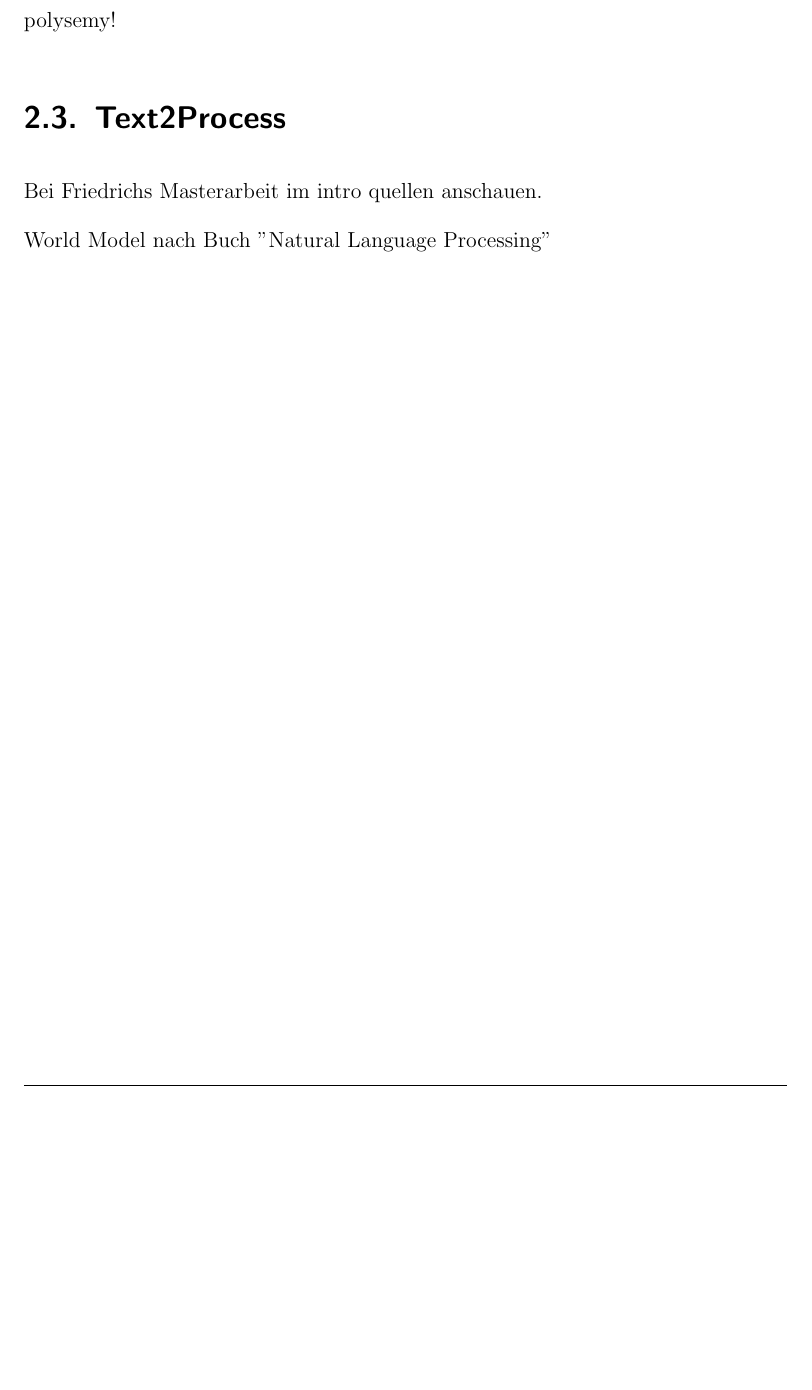
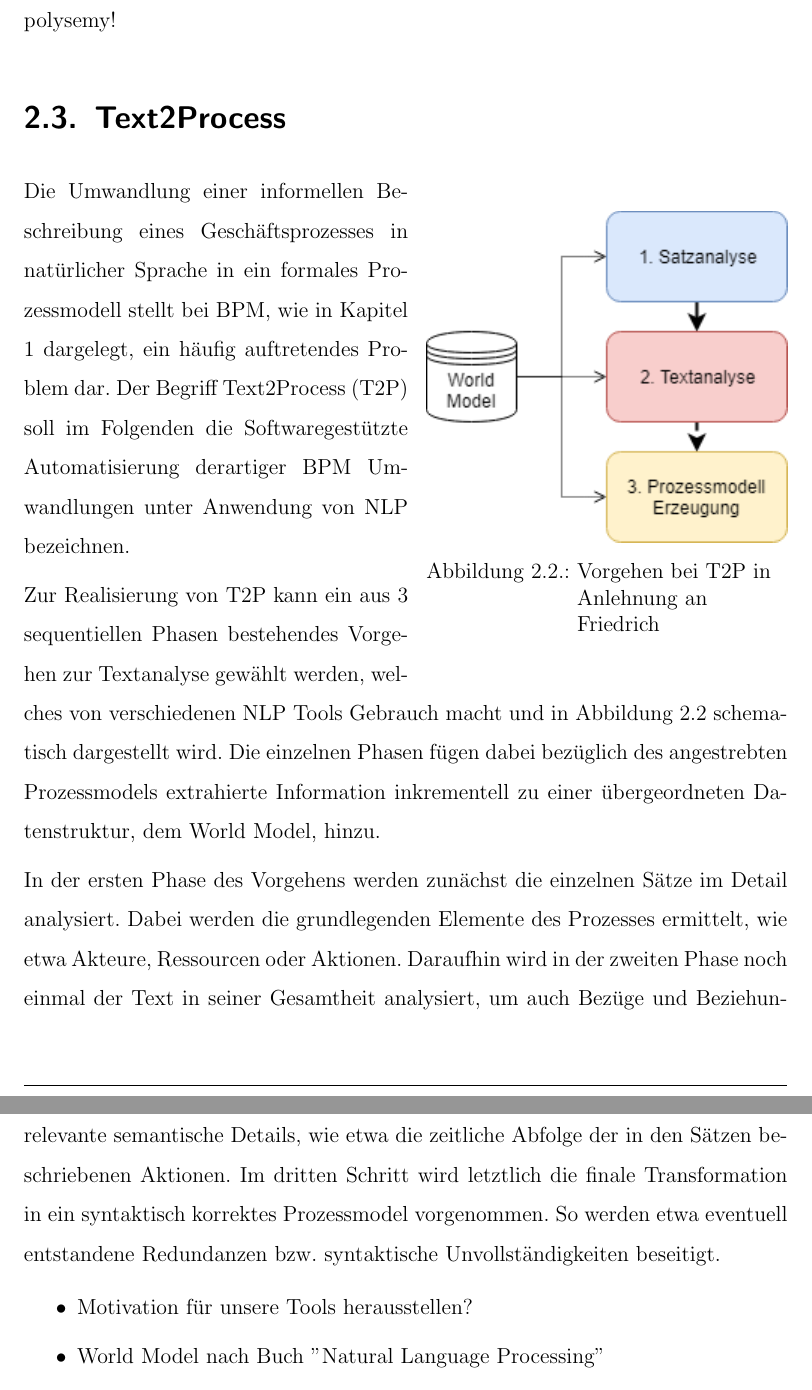
Before and after one commit to OliWe95/BPMAI, a LaTeX thesis (main.tex, which reads chapters/b7_t2p.tex): part of page 12 of 24 before the commit and two parts of pages 12 and 13 of 25 after it, the two joined at a grey line, cut so that both start at the same text, the shorter picture padded with empty space. Compiled offline with pdfLaTeX; an older LaTeX class or package is replaced by its successor.

Commit message:
BPMAI-12: Added T2P

```diff
--- a/chapters/b7_t2p.tex
+++ b/chapters/b7_t2p.tex
@@ -1,5 +1,16 @@
 \section{Text2Process}
+\begin{wrapfigure}{r}{7cm}
+\includegraphics[width=7cm]{pictures/T2P_highlevel.png}
+\caption{Vorgehen bei T2P in Anlehnung an Friedrich}
+\label{fig:T2PHL}
+\end{wrapfigure}
+Die Umwandlung einer informellen Beschreibung eines Geschäftsprozesses in natürlicher Sprache in ein formales Prozessmodell stellt bei \ac{BPM}, wie in Kapitel 1 dargelegt, ein häufig auftretendes Problem dar.
+Der Begriff \ac{T2P} soll im Folgenden die Softwaregestützte Automatisierung derartiger \ac{BPM} Umwandlungen unter Anwendung von \ac{NLP} bezeichnen.\par
+Zur Realisierung von \ac{T2P} kann ein aus 3 sequentiellen Phasen bestehendes Vorgehen zur Textanalyse gewählt werden, welches von verschiedenen \ac{NLP} Tools Gebrauch macht und in Abbildung \ref{fig:T2PHL} schematisch dargestellt wird. Die einzelnen Phasen fügen dabei bezüglich des angestrebten Prozessmodels extrahierte Information inkrementell zu einer übergeordneten Datenstruktur, dem World Model, hinzu.\par
+In der ersten Phase des Vorgehens werden zunächst die einzelnen Sätze im Detail analysiert. Dabei werden die grundlegenden Elemente des Prozesses ermittelt, wie etwa Akteure, Ressourcen oder Aktionen. Daraufhin wird in der zweiten Phase noch einmal der Text in seiner Gesamtheit analysiert, um auch Bezüge und Beziehungen zwischen Sätzen auswerten zu können. Im Fokus stehen nun aus Prozesssicht relevante semantische Details, wie etwa die zeitliche Abfolge der in den Sätzen beschriebenen Aktionen. Im dritten Schritt wird letztlich die finale Transformation in ein syntaktisch korrektes Prozessmodel vorgenommen. So werden etwa  eventuell entstandene Redundanzen bzw. syntaktische Unvollständigkeiten beseitigt.
 
-Bei Friedrichs Masterarbeit im intro quellen anschauen.
 
-World Model nach Buch "Natural Language Processing"
+\begin{itemize}
+\item Motivation für unsere Tools herausstellen?
+\item World Model nach Buch "Natural Language Processing"
+\end{itemize}
```
Also changed, not shown: chapters/b6_nlp.tex (+1 -1 lines), main.tex (+1 -0 lines), pictures/T2P_highlevel.png (added).
